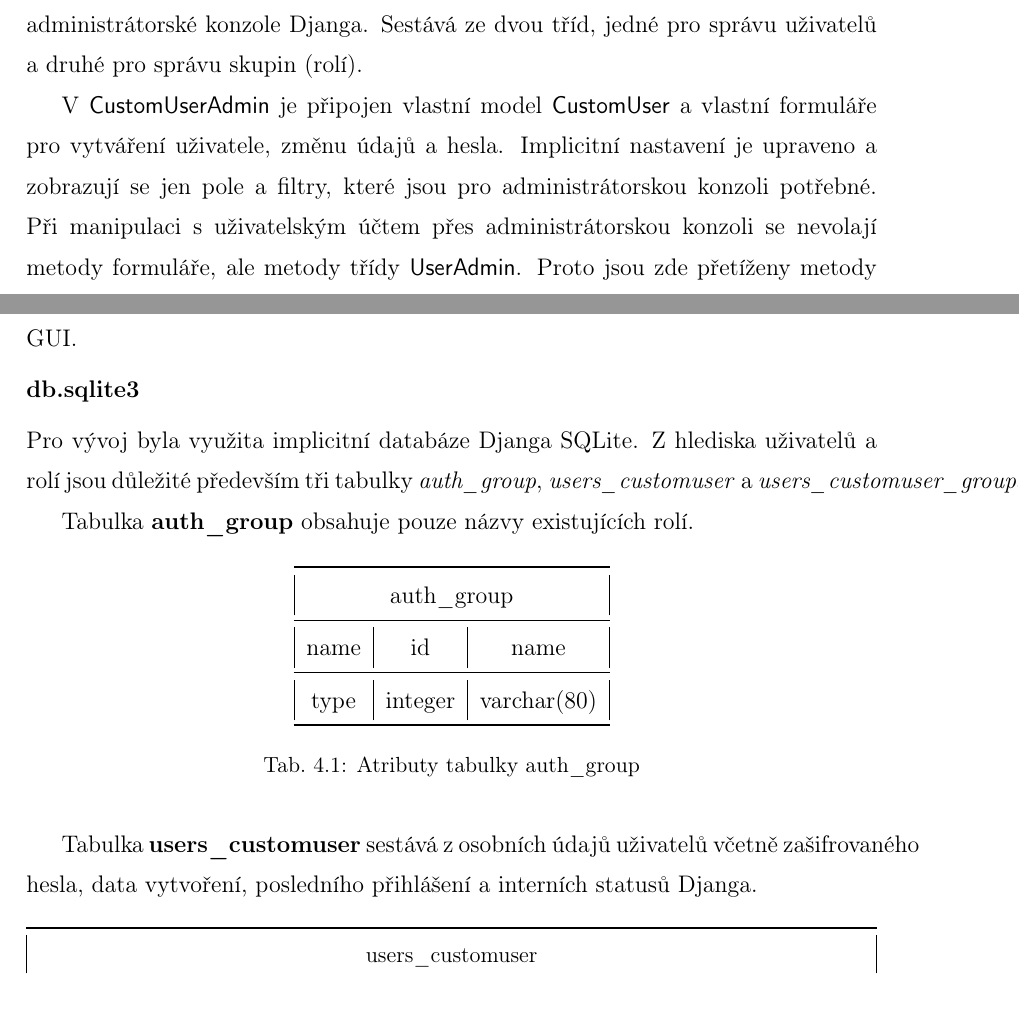
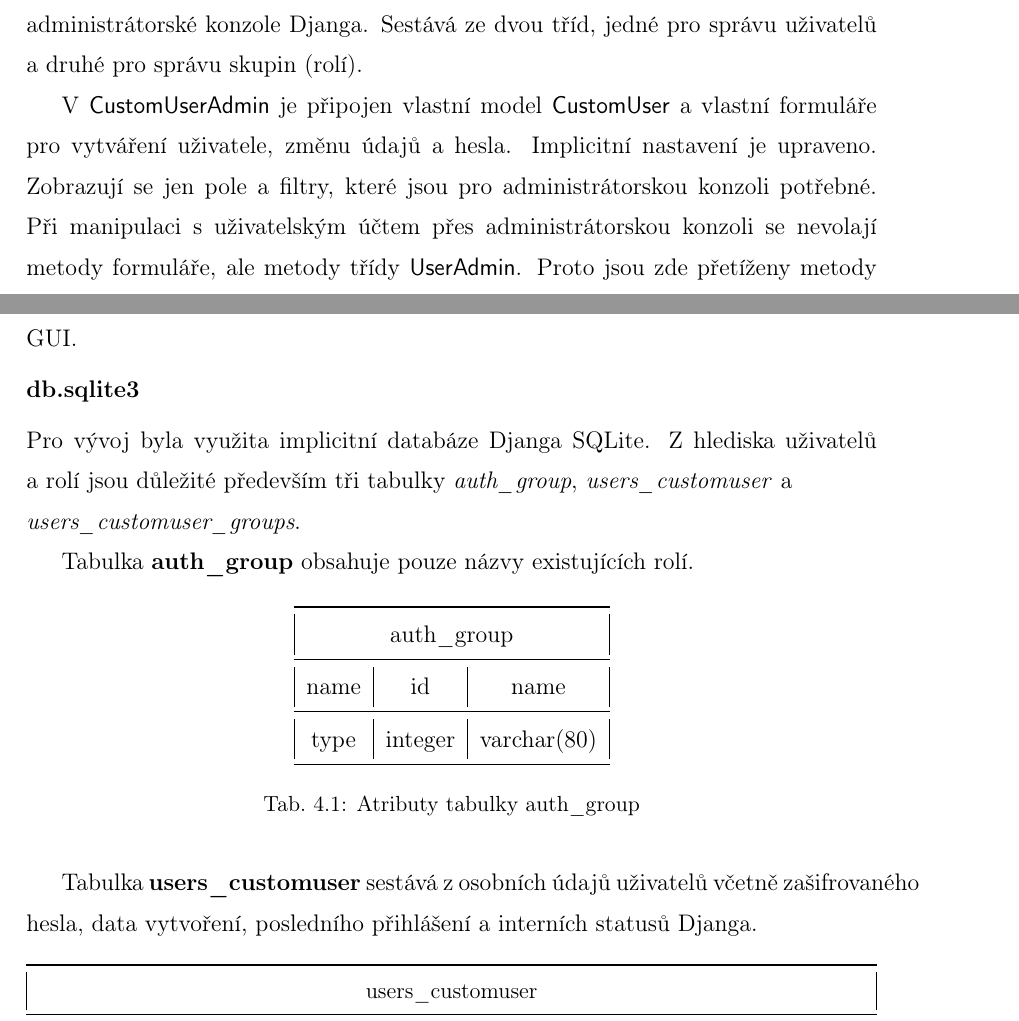
Before and after one commit to ctu-geoforall-lab-projects/dp-kulovana-2019, a LaTeX thesis (text/tereza-kulovana-dp-2019.tex, which reads text/4-praxe.tex): two parts of pages 36 and 39 of 49, joined at a grey line, cut so that both start at the same text. Compiled offline with pdfLaTeX.

Commit message:
chapter 4: review

```diff
--- a/text/4-praxe.tex
+++ b/text/4-praxe.tex
@@ -354,7 +359,7 @@ tříd, jedné pro správu uživatelů a druhé pro správu skupin (rolí).
 
 V \textsf{CustomUserAdmin} je připojen vlastní model
 \textsf{CustomUser} a vlastní formuláře pro vytváření uživatele, změnu
-údajů a hesla. Implicitní nastavení je upraveno a zobrazují se jen
+údajů a hesla. Implicitní nastavení je upraveno. Zobrazují se jen
 pole a filtry, které jsou pro administrátorskou konzoli potřebné. Při
 manipulaci s uživatelským účtem přes administrátorskou konzoli se
 nevolají metody formuláře, ale metody třídy \textsf{UserAdmin}. Proto
@@ -501,8 +510,8 @@ určuje, zda je uživatel jejich členem. Výsledky jsou pak zobrazeny v
 % https://www.tablesgenerator.com/latex_tables
 
 Pro vývoj byla využita implicitní databáze Djanga SQLite. Z hlediska
-uživatelů a rolí jsou důležité především tři tabulky
-\textit{auth\_group}, \textit{users\_customuser} a
+uživatelů a~rolí jsou důležité především tři tabulky
+\textit{auth\_group}, \textit{users\_customuser} a\newline
 \textit{users\_customuser\_groups}.
 
 Tabulka \textbf{auth\_group} obsahuje pouze názvy existujících rolí.
```
Also changed, not shown: text/4-praxe.tex (11 more changed lines).
